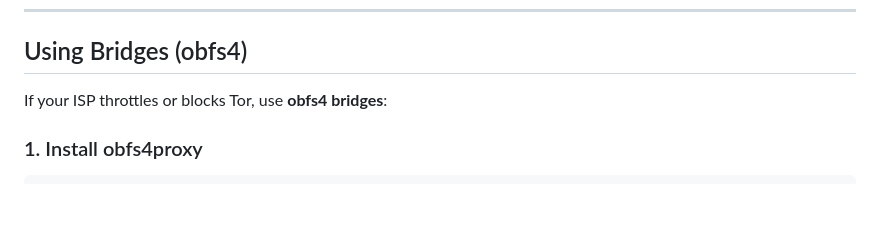
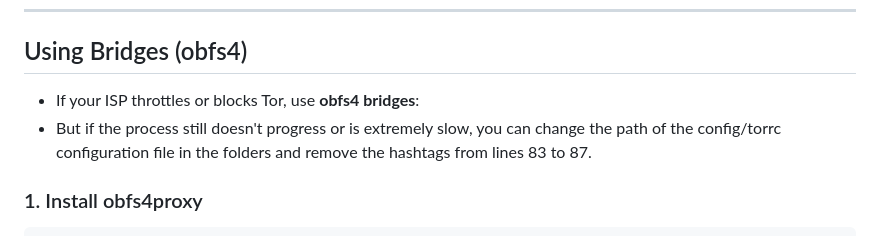
Before and after one commit to KHOSROW-II/torVPN, a Markdown page: README.md, the part around the change. GitHub-like rendering; blank space fills up the shorter version.

```diff
--- a/README.md
+++ b/README.md
@@ -314,7 +314,9 @@ Typical Tor latency: 300–600ms additional per hop. HTTP/2 and connection keep-
 
 ## Using Bridges (obfs4)
 
-If your ISP throttles or blocks Tor, use **obfs4 bridges**:
+ - If your ISP throttles or blocks Tor, use **obfs4 bridges**:
+ - But if the process still doesn't progress or is extremely slow, you can change the path of the config/torrc configuration file in the folders and remove the hashtags from lines 83 to 87.
+
 
 ### 1. Install obfs4proxy
 
```
